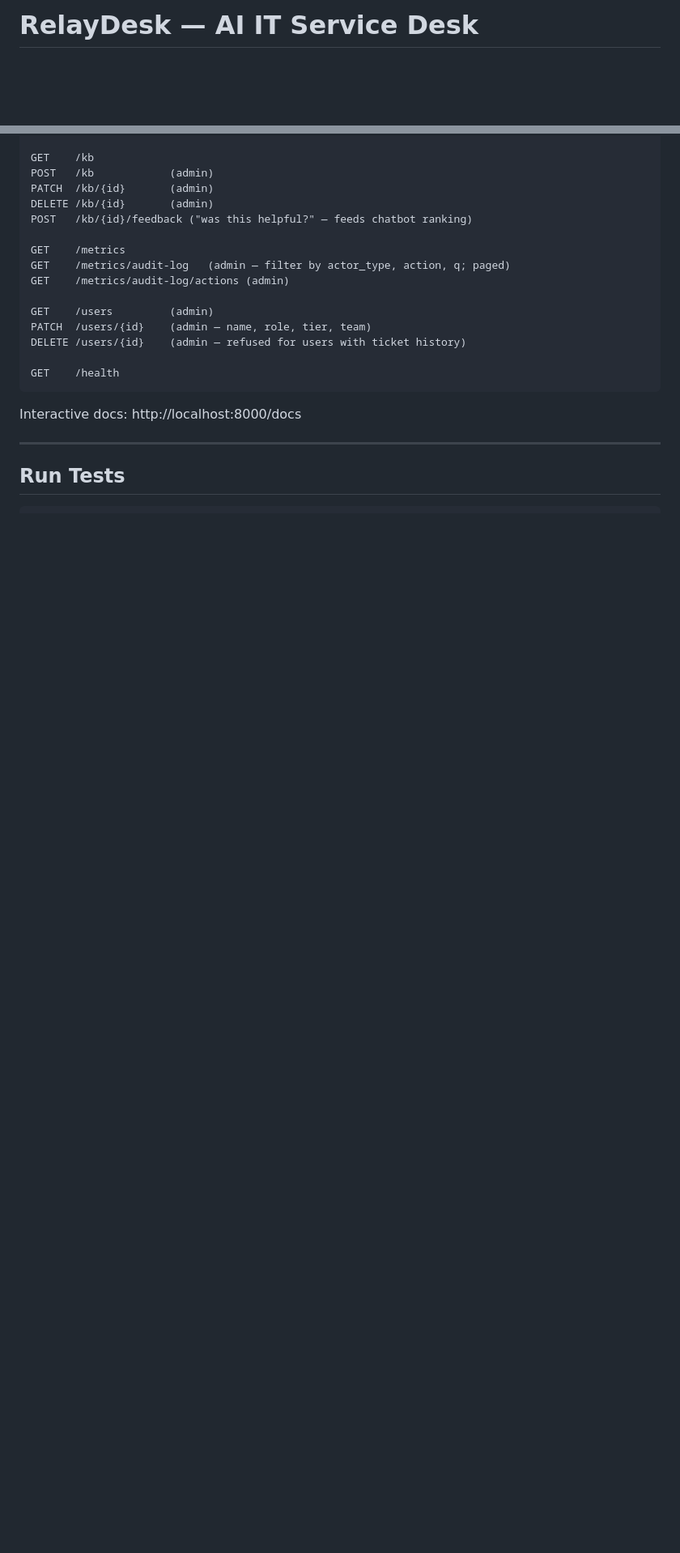
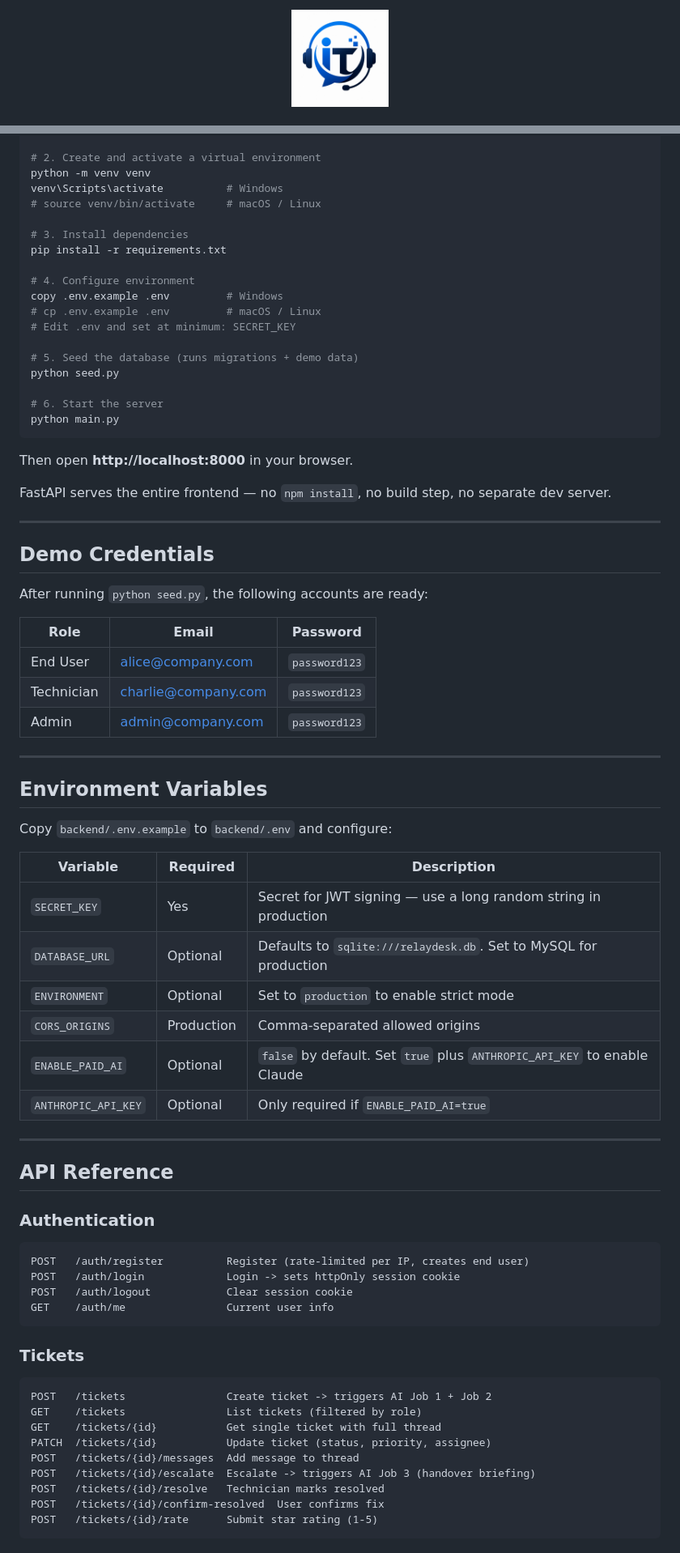
Before and after one commit to Muzakkir-yash/relaydesk-ai-service-desk, a Markdown page: README.md, 2 parts joined by grey strips. Shown at 81% size. GitHub-like rendering; blank space fills up the shorter version.

Commit message:
docs: professional README with badges, architecture, full API reference, AI docs and project structure

````diff
--- a/README.md
+++ b/README.md
@@ -1,2 +1,4 @@
-# RelayDesk — AI IT Service Desk
+<p align="center">
+  <img src="frontend/assets/logo.jpg" alt="RelayDesk Logo" width="120" />
+</p>
 
@@ -124,23 +150,79 @@ POST   /tickets/{id}/rate
 
-GET    /kb
-POST   /kb            (admin)
-PATCH  /kb/{id}       (admin)
-DELETE /kb/{id}       (admin)
-POST   /kb/{id}/feedback ("was this helpful?" — feeds chatbot ranking)
+# 2. Create and activate a virtual environment
+python -m venv venv
+venv\Scripts\activate          # Windows
+# source venv/bin/activate     # macOS / Linux
 
-GET    /metrics
-GET    /metrics/audit-log   (admin — filter by actor_type, action, q; paged)
-GET    /metrics/audit-log/actions (admin)
+# 3. Install dependencies
+pip install -r requirements.txt
 
-GET    /users         (admin)
-PATCH  /users/{id}    (admin — name, role, tier, team)
-DELETE /users/{id}    (admin — refused for users with ticket history)
+# 4. Configure environment
+copy .env.example .env         # Windows
+# cp .env.example .env         # macOS / Linux
+# Edit .env and set at minimum: SECRET_KEY
 
-GET    /health
+# 5. Seed the database (runs migrations + demo data)
+python seed.py
+
+# 6. Start the server
+python main.py
 ```
 
-Interactive docs: http://localhost:8000/docs
+Then open **http://localhost:8000** in your browser.
+
+FastAPI serves the entire frontend — no `npm install`, no build step, no separate dev server.
 
 ---
 
-## Run Tests
+## Demo Credentials
+
+After running `python seed.py`, the following accounts are ready:
+
+| Role | Email | Password |
+|---|---|---|
+| End User | alice@company.com | `password123` |
+| Technician | charlie@company.com | `password123` |
+| Admin | admin@company.com | `password123` |
+
+---
+
+## Environment Variables
+
+Copy `backend/.env.example` to `backend/.env` and configure:
+
+| Variable | Required | Description |
+|---|---|---|
+| `SECRET_KEY` | Yes | Secret for JWT signing — use a long random string in production |
+| `DATABASE_URL` | Optional | Defaults to `sqlite:///relaydesk.db`. Set to MySQL for production |
+| `ENVIRONMENT` | Optional | Set to `production` to enable strict mode |
+| `CORS_ORIGINS` | Production | Comma-separated allowed origins |
+| `ENABLE_PAID_AI` | Optional | `false` by default. Set `true` plus `ANTHROPIC_API_KEY` to enable Claude |
+| `ANTHROPIC_API_KEY` | Optional | Only required if `ENABLE_PAID_AI=true` |
+
+---
+
+## API Reference
+
+### Authentication
+
+```
+POST   /auth/register          Register (rate-limited per IP, creates end user)
+POST   /auth/login             Login -> sets httpOnly session cookie
+POST   /auth/logout            Clear session cookie
+GET    /auth/me                Current user info
+```
+
+### Tickets
+
+```
+POST   /tickets                Create ticket -> triggers AI Job 1 + Job 2
+GET    /tickets                List tickets (filtered by role)
+GET    /tickets/{id}           Get single ticket with full thread
+PATCH  /tickets/{id}           Update ticket (status, priority, assignee)
+POST   /tickets/{id}/messages  Add message to thread
+POST   /tickets/{id}/escalate  Escalate -> triggers AI Job 3 (handover briefing)
+POST   /tickets/{id}/resolve   Technician marks resolved
+POST   /tickets/{id}/confirm-resolved  User confirms fix
+POST   /tickets/{id}/rate      Submit star rating (1-5)
+```
+
````
Also changed, not shown: other parts of README.md (+295 -144 lines).
